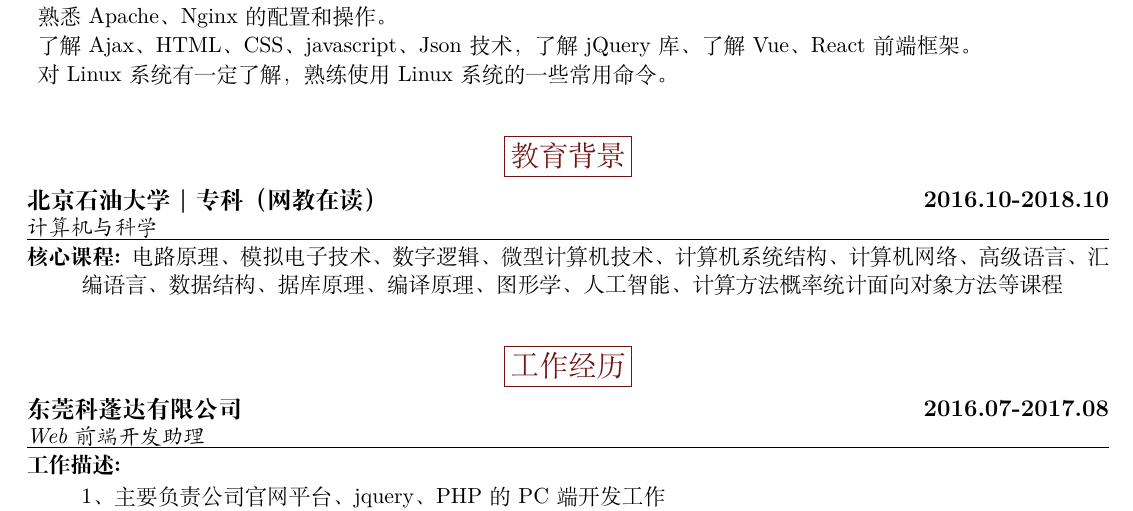
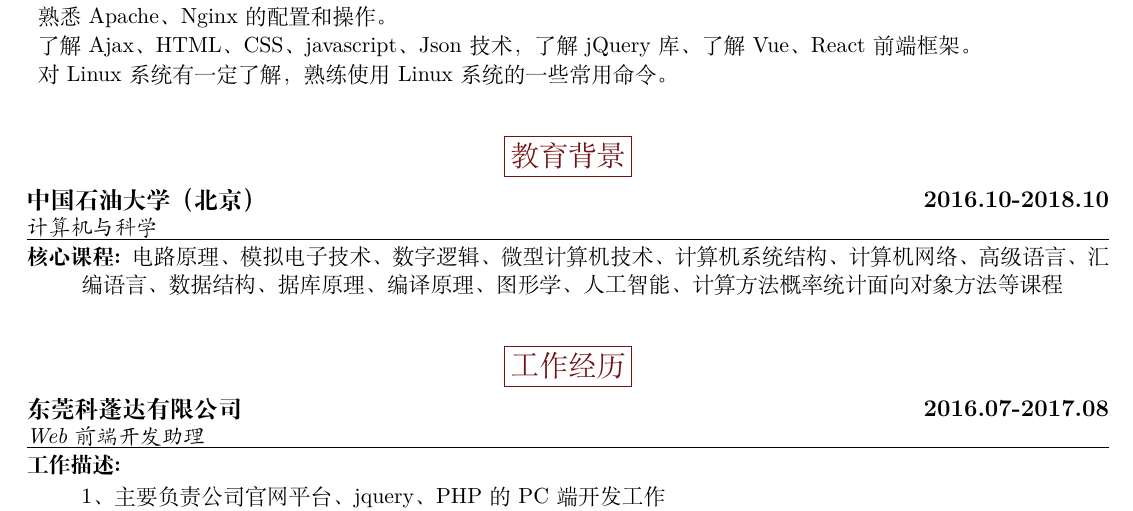
Before and after one commit to shendengnian/latex, a LaTeX CV (newResume/resume.tex): part of page 1 of 2, cut so that both start at the same text. Compiled offline with XeLaTeX; a missing font is replaced by an installed copy or a similar font.

Commit message:
Update resume.tex

```diff
--- a/newResume/resume.tex
+++ b/newResume/resume.tex
@@ -112,7 +112,7 @@
  \end{description}
 
  \section{\textsc{\framebox{教育背景}}}
-\large{\textbf{北京石油大学|专科 （网教在读）\hfill 2016.10-2018.10}}\\
+\large{\textbf{中国石油大学（北京）\hfill 2016.10-2018.10}}\\
 \normalsize
 \indent\textit{计算机与科学 \hfill  }
 \hrule\smallskip\vspace{-4mm}
```
